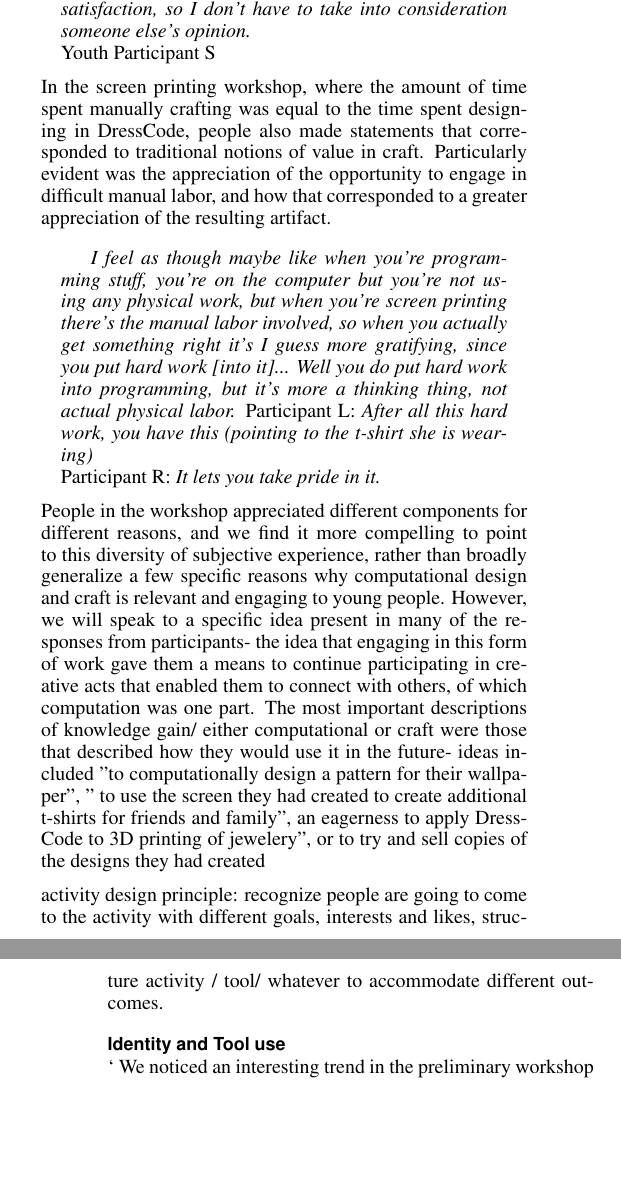
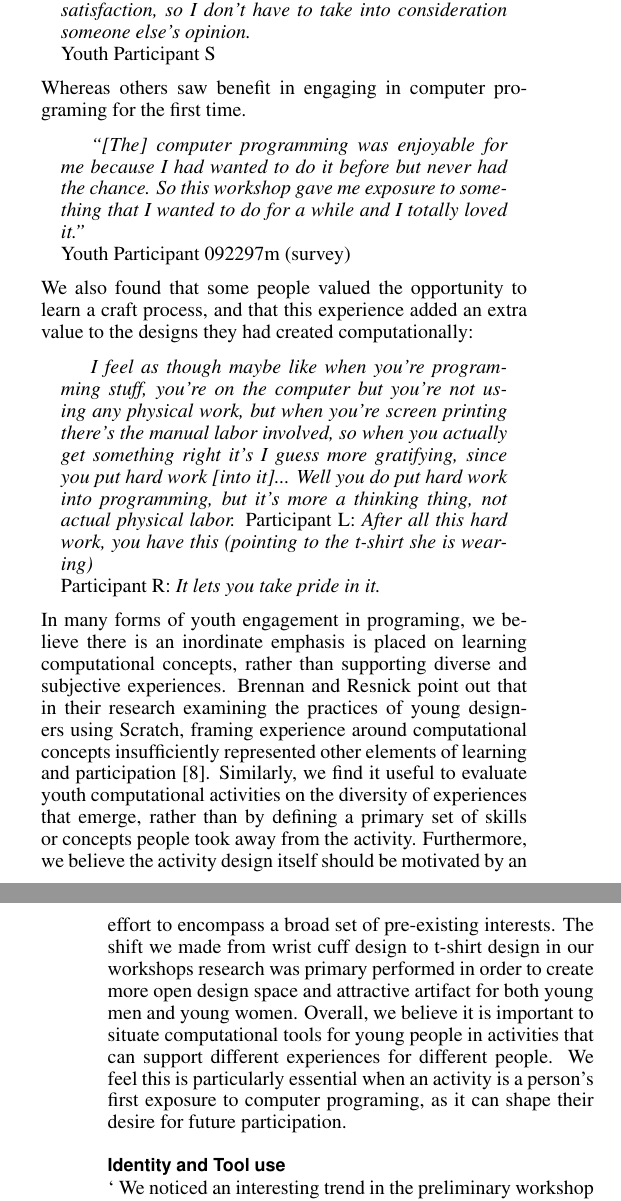
Before and after one commit to pixelmaid/dresscodechi, a LaTeX document (ecologies_dc.tex): two parts of the columns of pages 11 and 12 of 13, joined at a grey line, cut so that both start at the same text, the shorter picture padded with empty space. Compiled offline with pdfLaTeX.

Commit message:
re-wrote values section of discussion

```diff
--- a/ecologies_dc.tex
+++ b/ecologies_dc.tex
@@ -404,19 +404,24 @@ Connected to the idea of uniqueness, other participants talked about how they en
 \\Youth Participant S
 \end{quotation}
 
-In the screen printing workshop, where the amount of time spent manually crafting was equal to the time spent designing in DressCode, people also made statements that corresponded to traditional notions of value in craft. Particularly evident was the appreciation of the opportunity to engage in difficult manual labor, and how that corresponded to a greater appreciation of the resulting artifact.
+Whereas others saw benefit in engaging in computer programing for the first time.
+\begin{quotation}
+\textit{``[The] computer programming was enjoyable for me because I had wanted to do it before but never had the chance. So this workshop gave me exposure to something that I wanted to do for a while and I totally loved it."}
+\\Youth Participant 092297m (survey)
+\end{quotation}
+
+We also found that some people valued the opportunity to learn a craft process, and that this experience added an extra value to the designs they had created computationally:
 \begin{quotation}
 \textit{I feel as though maybe like when you're programming stuff, you're on the computer but you're not using any physical work, but when you're screen printing there's the manual labor involved, so when you actually get something right it's I guess more gratifying, since you put hard work [into it]... Well you do put hard work into programming, but it's more a thinking thing, not actual physical labor.}
 Participant L: \textit{After all this hard work, you have this (pointing to the t-shirt she is wearing)}
 \\Participant R: \textit{It lets you take pride in it.}
 \end{quotation}
 
-People in the workshop appreciated different components for different reasons, and we find it more compelling to point to this diversity of subjective experience, rather than broadly generalize a few specific reasons why computational design and craft is relevant and engaging to young people. However, we will speak to a specific idea present in many of the responses from participants- the idea that engaging in this form of work gave them a means to continue participating in creative acts that enabled them to connect with others, of which computation was one part. The most important descriptions of knowledge gain/ either computational or craft were those that described how they would use it in the future- ideas included ''to computationally design a pattern for their wallpaper", '' to use the screen they had created to create additional t-shirts for friends and family", an eagerness to apply DressCode to 3D printing of jewelery", or to try and sell copies of the designs they had created
 
-activity design principle: recognize people are going to come to the activity with different goals, interests and likes, structure activity / tool/ whatever to accommodate different outcomes.
+In many forms of youth engagement in programing, we believe there is an inordinate emphasis is placed on learning computational concepts, rather than supporting diverse and subjective experiences. Brennan and Resnick point out that in their research examining the practices of young designers using Scratch, framing experience around computational concepts insufficiently represented other elements of learning and participation \cite{computational_thinking}. Similarly, we find it useful to evaluate youth computational activities on the diversity of experiences that emerge, rather than by defining a primary set of skills or concepts people took away from the activity. Furthermore, we believe the activity design itself should be motivated by an effort to encompass a broad set of pre-existing interests. The shift we made from wrist cuff design to t-shirt design in our workshops research was primary performed in order to create more open design space and attractive artifact for both young men and young women. Overall, we believe it is important to situate computational tools for young people in activities that can support different experiences for different people. We feel this is particularly essential when an activity is a person's first exposure to computer programing, as it can shape their desire for future participation.
 
 \subsection{Identity and Tool use}
-` We noticed an interesting trend in the preliminary workshop where participants repeatedly described DressCode as a "programing'' tool. This emphasis on programing translated to their descriptions of how they talked about their experiences following the workshop.
+` We noticed an interesting trend in the preliminary workshop where participants repeatedly described DressCode as a "programing'' tool. This emphasis on programing translated to their descriptions of how they talked about their experiences followowing the workshop.
  \begin{quotation}
 Youth Participant J: \textit{``It's on computers and I'm terrible at computers and for me to actually get something like this is really big."}
 \\Interviewer:  \textit{``How do you feel about that?"}
```
Also changed, not shown: ecologies_dc.pdf, ecologies_dc.tex (4 more changed lines), 2 other files.
